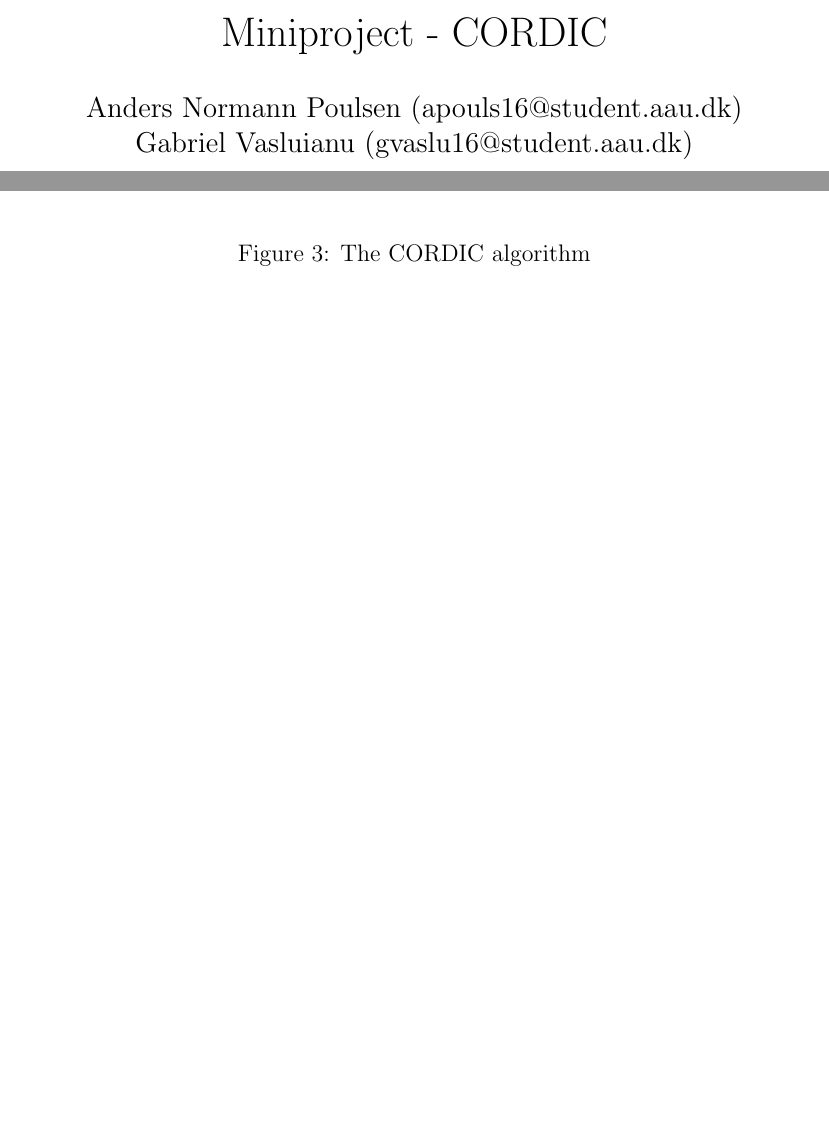
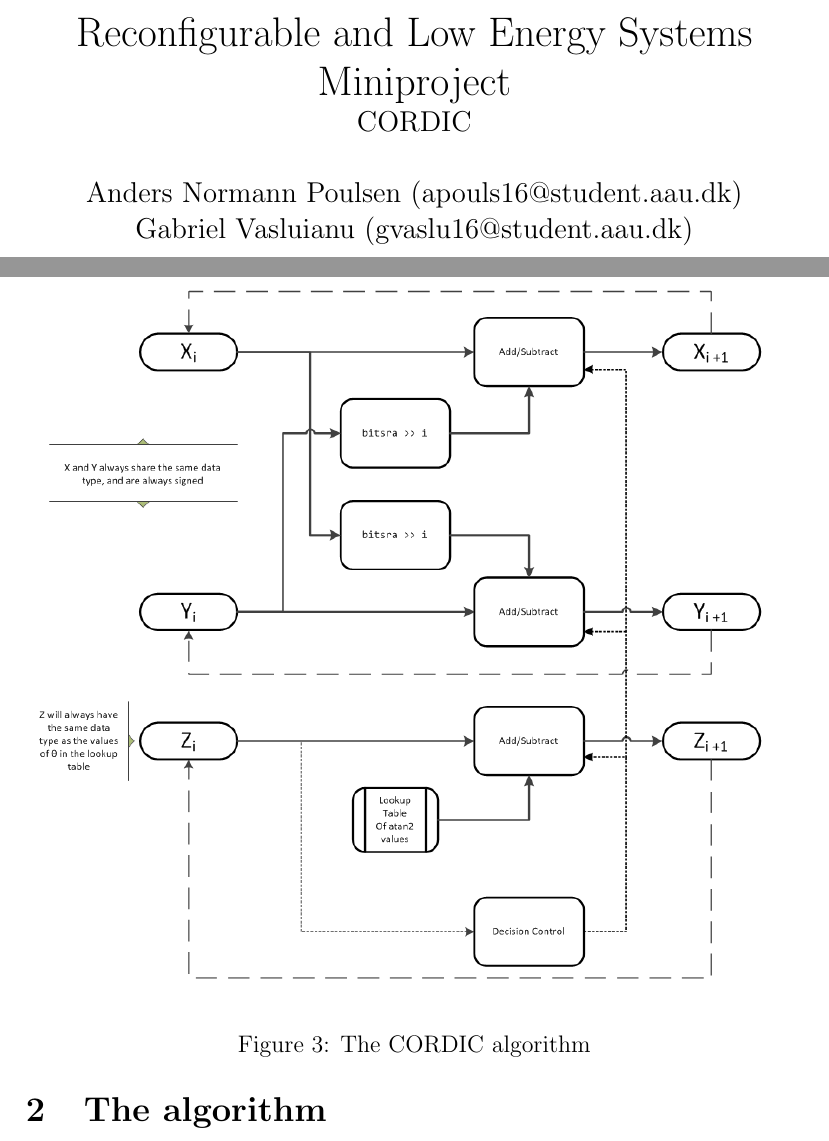
Before and after one commit to gvaslu16/miniproject, a LaTeX document (miniproject.tex): two parts of pages 1 and 3 of 4 before the commit and two parts of pages 1 and 4 of 4 after it, joined at a grey line, cut at the place of the change, the shorter picture padded with empty space. Compiled offline with pdfLaTeX.

Commit message:
Changed report title

```diff
--- a/miniproject.tex
+++ b/miniproject.tex
@@ -10,7 +10,7 @@
 %\bibliographystyle{plain}
 
 
-\title{Miniproject - CORDIC}
+\title{Reconfigurable and Low Energy Systems Miniproject\\\large CORDIC}
 \author{Anders Normann Poulsen (apouls16@student.aau.dk)\\Gabriel Vasluianu (gvaslu16@student.aau.dk)}
 
 
```
Also changed, not shown: miniproject.tex (2 more changed lines).
